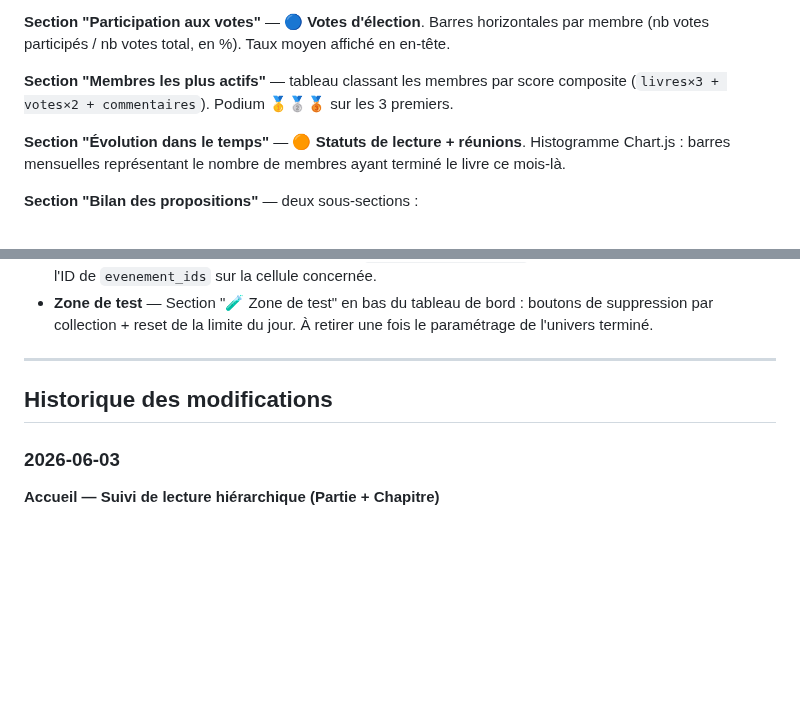
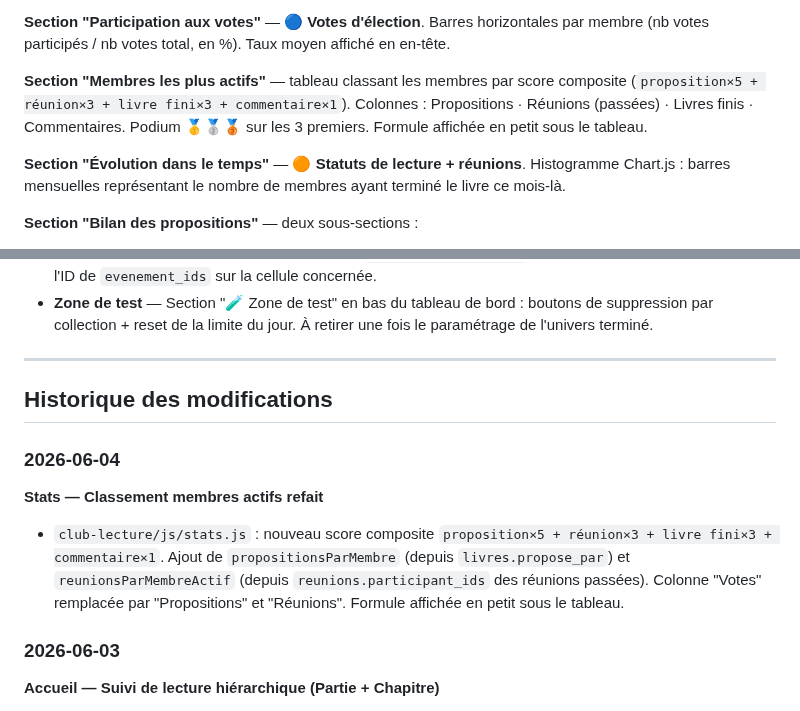
Before and after one commit to Nardoll/mon-site, a Markdown page: README.md, 2 parts joined by grey strips. GitHub-like rendering; blank space fills up the shorter version.

Commit message:
README — Stats membres actifs (2026-06-04)
Co-Authored-By: Claude Sonnet 4.6 <noreply@anthropic.com>

```diff
--- a/README.md
+++ b/README.md
@@ -295,7 +295,7 @@ Chaque graphique de distribution porte un badge coloré indiquant sa source : **
 
 **Section "Participation aux votes"** — 🔵 **Votes d'élection**. Barres horizontales par membre (nb votes participés / nb votes total, en %). Taux moyen affiché en en-tête.
 
-**Section "Membres les plus actifs"** — tableau classant les membres par score composite (`livres×3 + votes×2 + commentaires`). Podium 🥇🥈🥉 sur les 3 premiers.
+**Section "Membres les plus actifs"** — tableau classant les membres par score composite (`proposition×5 + réunion×3 + livre fini×3 + commentaire×1`). Colonnes : Propositions · Réunions (passées) · Livres finis · Commentaires. Podium 🥇🥈🥉 sur les 3 premiers. Formule affichée en petit sous le tableau.
 
 **Section "Évolution dans le temps"** — 🟠 **Statuts de lecture + réunions**. Histogramme Chart.js : barres mensuelles représentant le nombre de membres ayant terminé le livre ce mois-là.
 
@@ -1026,6 +1026,11 @@ Collection de vote en cours. Il ne peut y avoir qu'un seul document à la fois (
 
 ## Historique des modifications
 
+### 2026-06-04
+**Stats — Classement membres actifs refait**
+
+- `club-lecture/js/stats.js` : nouveau score composite `proposition×5 + réunion×3 + livre fini×3 + commentaire×1`. Ajout de `propositionsParMembre` (depuis `livres.propose_par`) et `reunionsParMembreActif` (depuis `reunions.participant_ids` des réunions passées). Colonne "Votes" remplacée par "Propositions" et "Réunions". Formule affichée en petit sous le tableau.
+
 ### 2026-06-03
 **Accueil — Suivi de lecture hiérarchique (Partie + Chapitre)**
 
```
